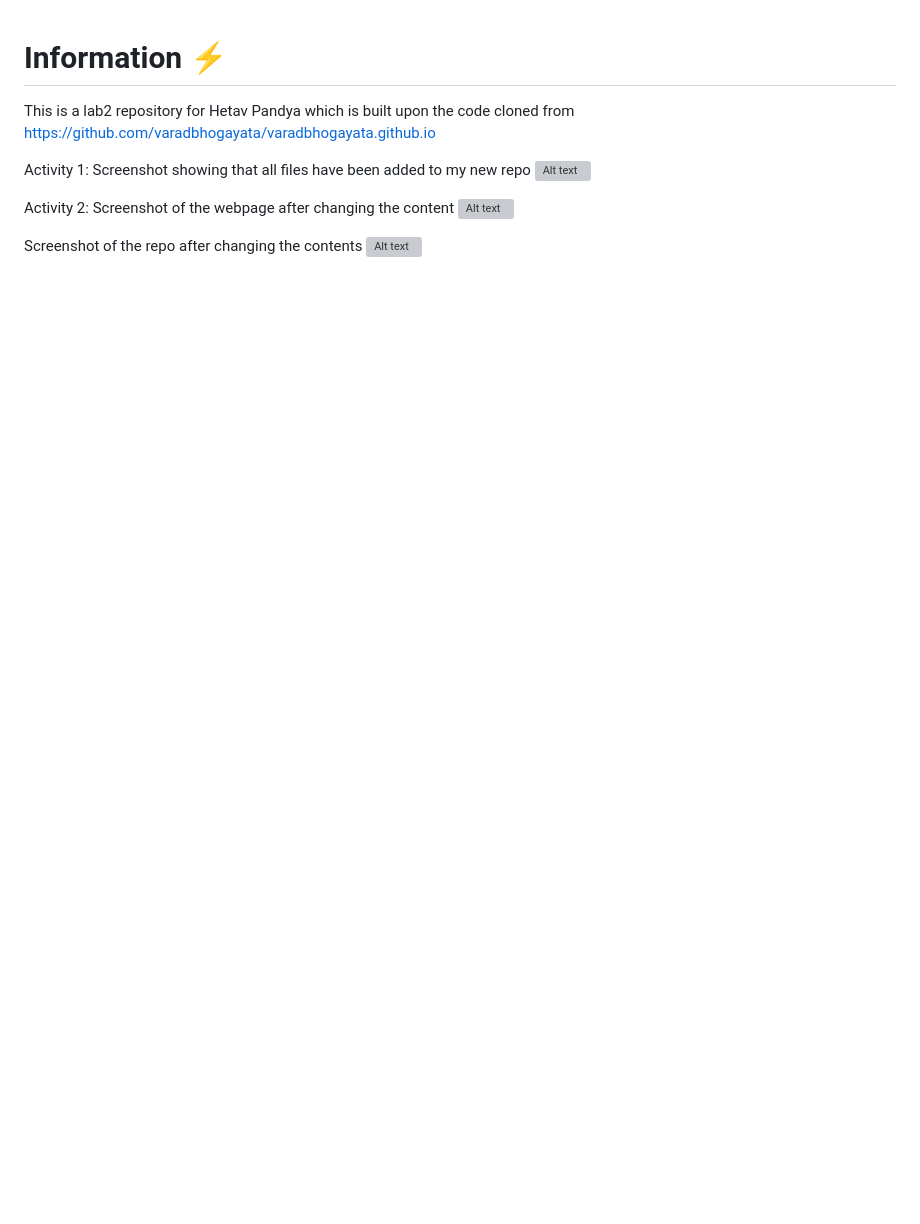
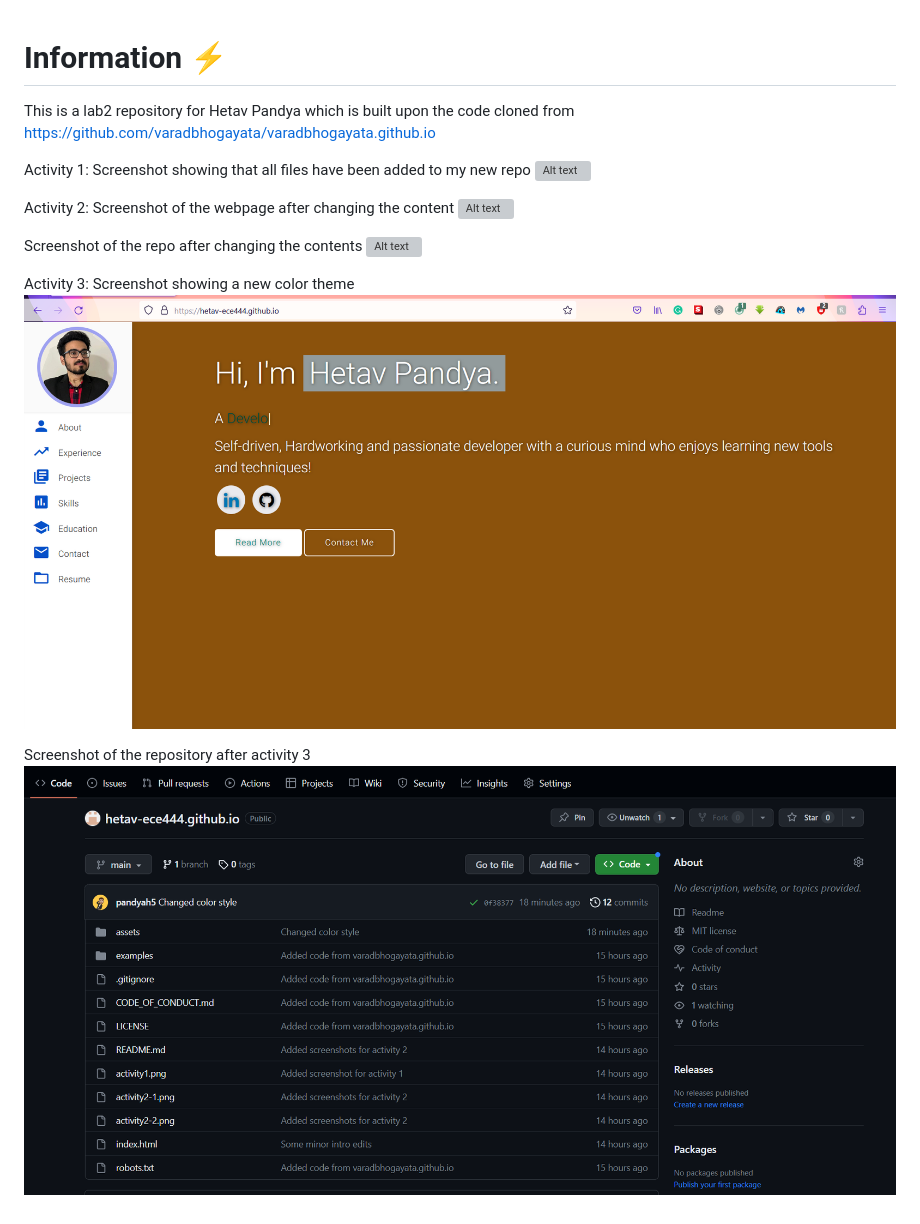
Before and after one commit to hetav-ece444/hetav-ece444.github.io, a Markdown page: README.md, the part around the change. GitHub-like rendering; pictures changed too: activity3-1.png (added), activity3-2.png (added); blank space fills up the shorter version; grey boxes are pictures that could not be loaded.

Commit message:
Added screenshots

```diff
--- a/README.md
+++ b/README.md
@@ -10,3 +10,10 @@ Screenshot of the webpage after changing the content
 
 Screenshot of the repo after changing the contents
 ![Alt text](activity2-2.png)
+
+Activity 3:
+Screenshot showing a new color theme
+![Alt text](activity3-1.png)
+
+Screenshot of the repository after activity 3
+![Alt text](activity3-2.png)
```
